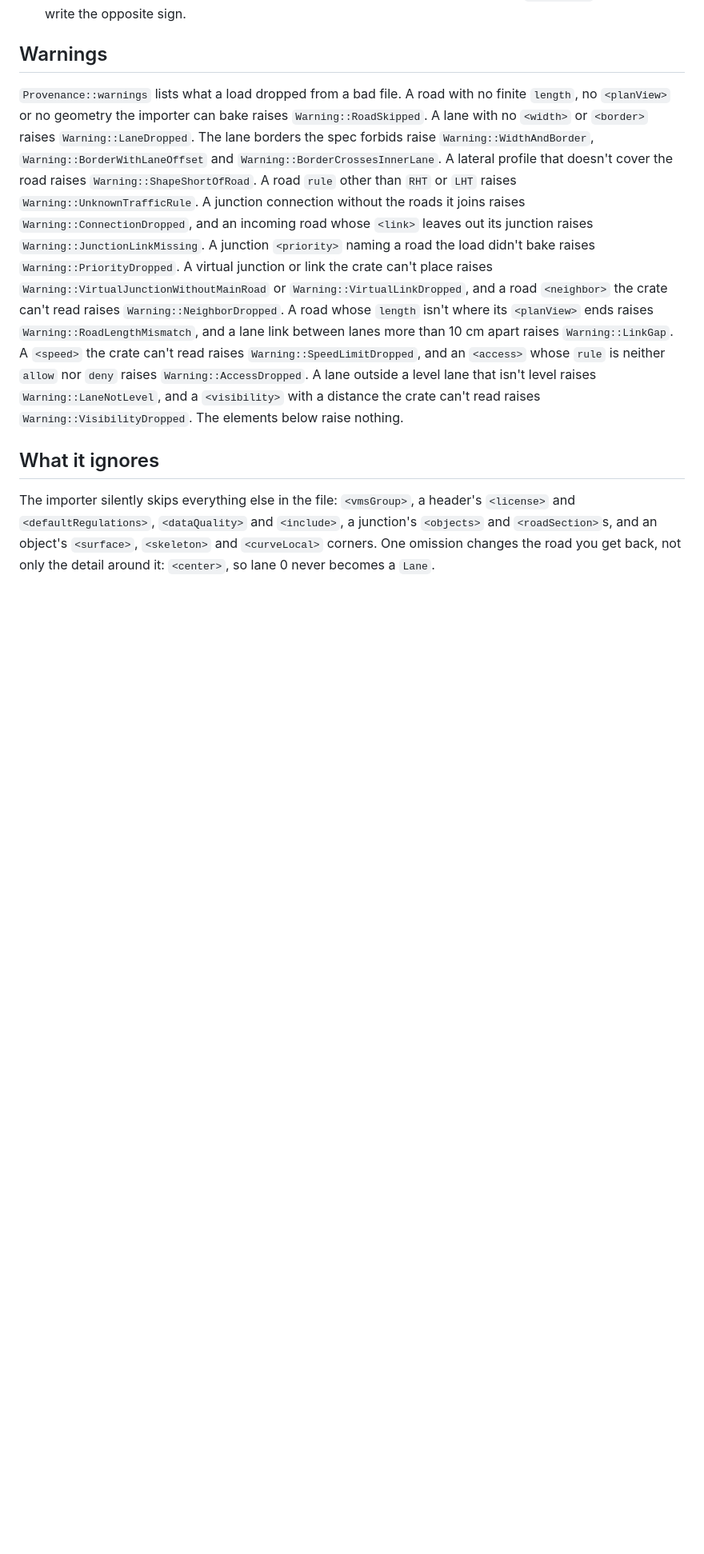
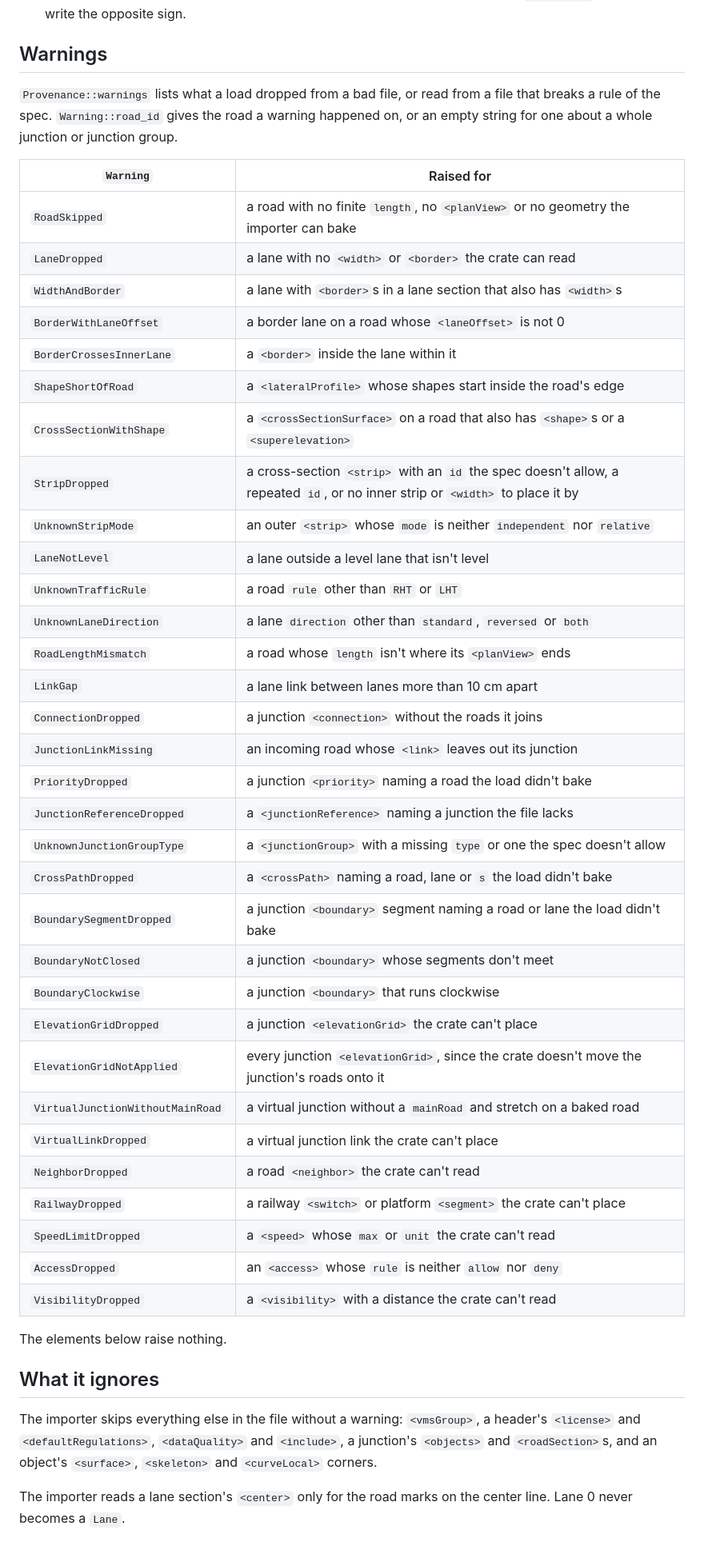
Before and after one commit to jakeaboganda/libopendrive-rs, a Markdown page: docs/support.md, the part around one of its changes. Shown at 80% size. GitHub-like rendering; blank space fills up the shorter version.

Commit message:
docs: list every warning in support.md, and fix what it says of <center>

```diff
--- a/docs/support.md
+++ b/docs/support.md
@@ -252,34 +255,55 @@ cargo run --release --example crg_profile -- target/crg/country_road.xodr > prof
 
 ## Warnings
 
-`Provenance::warnings` lists what a load dropped from a bad file. A road with
-no finite `length`, no `<planView>` or no geometry the importer can bake
-raises `Warning::RoadSkipped`. A lane with no `<width>` or `<border>` raises
-`Warning::LaneDropped`. The lane borders the spec forbids raise
-`Warning::WidthAndBorder`, `Warning::BorderWithLaneOffset` and
-`Warning::BorderCrossesInnerLane`. A lateral profile that doesn't cover the
-road raises `Warning::ShapeShortOfRoad`. A road `rule` other than `RHT` or
-`LHT` raises `Warning::UnknownTrafficRule`. A junction connection without
-the roads it joins raises `Warning::ConnectionDropped`, and an incoming road
-whose `<link>` leaves out its junction raises `Warning::JunctionLinkMissing`.
-A junction `<priority>` naming a road the load didn't bake raises
-`Warning::PriorityDropped`. A virtual junction or link the crate can't place
-raises `Warning::VirtualJunctionWithoutMainRoad` or
-`Warning::VirtualLinkDropped`, and a road `<neighbor>` the crate can't read
-raises `Warning::NeighborDropped`. A road whose `length` isn't where its `<planView>` ends raises
-`Warning::RoadLengthMismatch`, and a lane link between lanes more than
-10 cm apart raises `Warning::LinkGap`. A `<speed>` the
-crate can't read raises `Warning::SpeedLimitDropped`, and an `<access>`
-whose `rule` is neither `allow` nor `deny` raises `Warning::AccessDropped`.
-A lane outside a level lane that isn't level raises `Warning::LaneNotLevel`,
-and a `<visibility>` with a distance the crate can't read raises
-`Warning::VisibilityDropped`.
+`Provenance::warnings` lists what a load dropped from a bad file, or read
+from a file that breaks a rule of the spec. `Warning::road_id` gives the
+road a warning happened on, or an empty string for one about a whole
+junction or junction group.
+
+| `Warning` | Raised for |
+| --- | --- |
+| `RoadSkipped` | a road with no finite `length`, no `<planView>` or no geometry the importer can bake |
+| `LaneDropped` | a lane with no `<width>` or `<border>` the crate can read |
+| `WidthAndBorder` | a lane with `<border>`s in a lane section that also has `<width>`s |
+| `BorderWithLaneOffset` | a border lane on a road whose `<laneOffset>` is not 0 |
+| `BorderCrossesInnerLane` | a `<border>` inside the lane within it |
+| `ShapeShortOfRoad` | a `<lateralProfile>` whose shapes start inside the road's edge |
+| `CrossSectionWithShape` | a `<crossSectionSurface>` on a road that also has `<shape>`s or a `<superelevation>` |
+| `StripDropped` | a cross-section `<strip>` with an `id` the spec doesn't allow, a repeated `id`, or no inner strip or `<width>` to place it by |
+| `UnknownStripMode` | an outer `<strip>` whose `mode` is neither `independent` nor `relative` |
+| `LaneNotLevel` | a lane outside a level lane that isn't level |
+| `UnknownTrafficRule` | a road `rule` other than `RHT` or `LHT` |
+| `UnknownLaneDirection` | a lane `direction` other than `standard`, `reversed` or `both` |
+| `RoadLengthMismatch` | a road whose `length` isn't where its `<planView>` ends |
+| `LinkGap` | a lane link between lanes more than 10 cm apart |
+| `ConnectionDropped` | a junction `<connection>` without the roads it joins |
+| `JunctionLinkMissing` | an incoming road whose `<link>` leaves out its junction |
+| `PriorityDropped` | a junction `<priority>` naming a road the load didn't bake |
+| `JunctionReferenceDropped` | a `<junctionReference>` naming a junction the file lacks |
+| `UnknownJunctionGroupType` | a `<junctionGroup>` with a missing `type` or one the spec doesn't allow |
+| `CrossPathDropped` | a `<crossPath>` naming a road, lane or `s` the load didn't bake |
+| `BoundarySegmentDropped` | a junction `<boundary>` segment naming a road or lane the load didn't bake |
+| `BoundaryNotClosed` | a junction `<boundary>` whose segments don't meet |
+| `BoundaryClockwise` | a junction `<boundary>` that runs clockwise |
+| `ElevationGridDropped` | a junction `<elevationGrid>` the crate can't place |
+| `ElevationGridNotApplied` | every junction `<elevationGrid>`, since the crate doesn't move the junction's roads onto it |
+| `VirtualJunctionWithoutMainRoad` | a virtual junction without a `mainRoad` and stretch on a baked road |
+| `VirtualLinkDropped` | a virtual junction link the crate can't place |
+| `NeighborDropped` | a road `<neighbor>` the crate can't read |
+| `RailwayDropped` | a railway `<switch>` or platform `<segment>` the crate can't place |
+| `SpeedLimitDropped` | a `<speed>` whose `max` or `unit` the crate can't read |
+| `AccessDropped` | an `<access>` whose `rule` is neither `allow` nor `deny` |
+| `VisibilityDropped` | a `<visibility>` with a distance the crate can't read |
+
 The elements below raise nothing.
 
 ## What it ignores
 
-The importer silently skips everything else in the file: `<vmsGroup>`, a header's `<license>` and
-`<defaultRegulations>`, `<dataQuality>` and `<include>`, a junction's
-`<objects>` and `<roadSection>`s, and an object's `<surface>`, `<skeleton>`
-and `<curveLocal>` corners. One omission changes the road you get back, not only the detail
-around it: `<center>`, so lane 0 never becomes a `Lane`.
+The importer skips everything else in the file without a warning:
+`<vmsGroup>`, a header's `<license>` and `<defaultRegulations>`,
+`<dataQuality>` and `<include>`, a junction's `<objects>` and
+`<roadSection>`s, and an object's `<surface>`, `<skeleton>` and
+`<curveLocal>` corners.
+
+The importer reads a lane section's `<center>` only for the road marks on
+the center line. Lane 0 never becomes a `Lane`.
```
Also changed, not shown: other parts of docs/support.md (+11 -8 lines).
